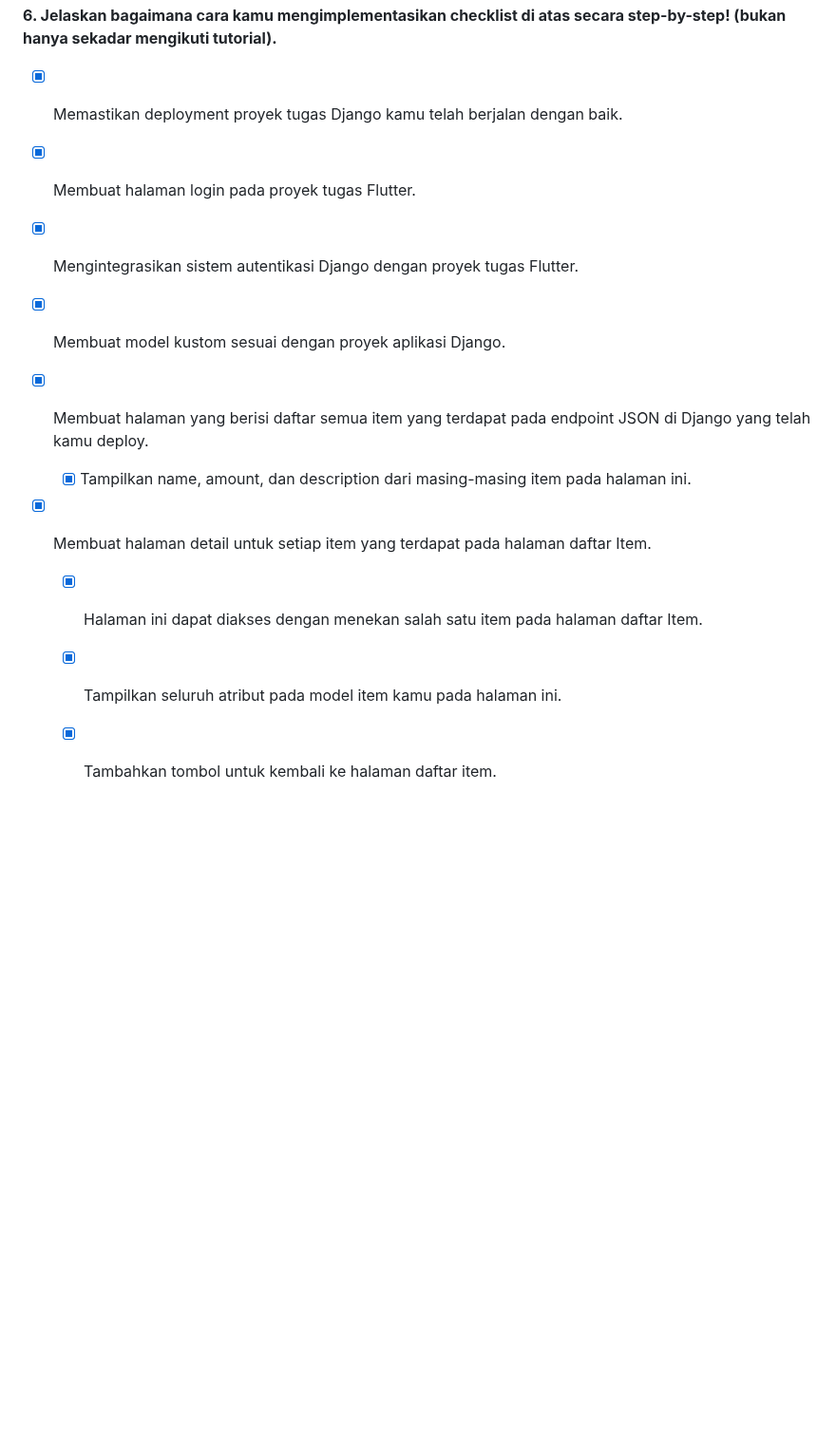
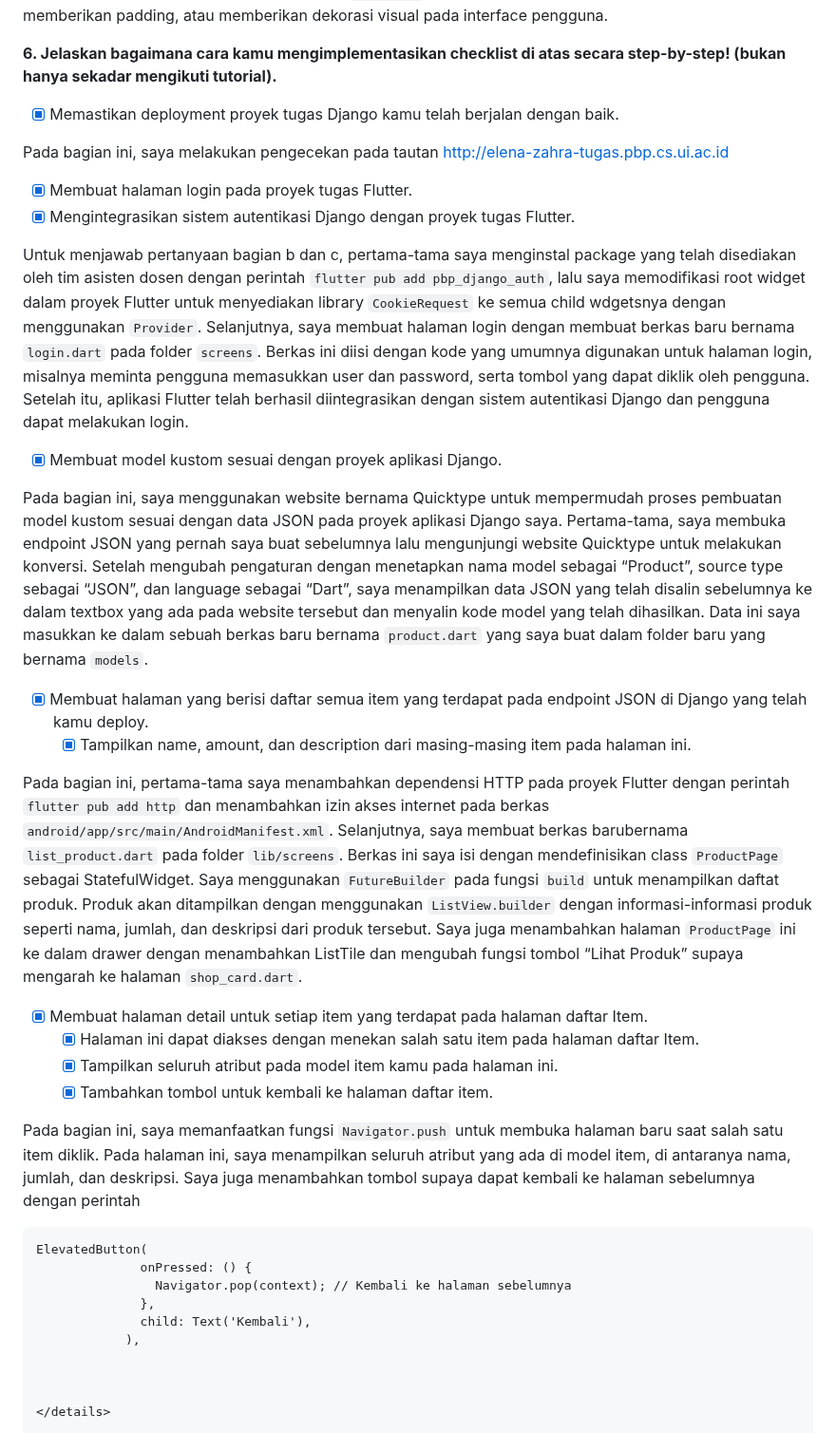
Before and after one commit to elenazahrak/geprek-lensu-mobile, a Markdown page: README.md, the part around one of its changes. Shown at 95% size. Rendered like a GitHub page; folded sections open; blank space fills up the shorter version.

Commit message:
Update README.md Tugas 9 (3)

````diff
--- a/README.md
+++ b/README.md
@@ -417,22 +417,37 @@ ListView` dan `GridView`: widget layout yang menyusun widget secara berurutan at
 
 - [x] Memastikan deployment proyek tugas Django kamu telah berjalan dengan baik.
 
+Pada bagian ini, saya melakukan pengecekan pada tautan [http://elena-zahra-tugas.pbp.cs.ui.ac.id](http://elena-zahra-tugas.pbp.cs.ui.ac.id)
+
 - [x] Membuat halaman login pada proyek tugas Flutter.
+- [x] Mengintegrasikan sistem autentikasi Django dengan proyek tugas Flutter.
 
-- [x] Mengintegrasikan sistem autentikasi Django dengan proyek tugas Flutter.
+Untuk menjawab pertanyaan bagian b dan c, pertama-tama saya menginstal package yang telah disediakan oleh tim asisten dosen dengan perintah `flutter pub add pbp_django_auth`, lalu saya memodifikasi root widget dalam proyek Flutter untuk menyediakan library `CookieRequest` ke semua child wdgetsnya dengan menggunakan `Provider`. Selanjutnya, saya membuat halaman login dengan membuat berkas baru bernama `login.dart` pada folder `screens`. Berkas ini diisi dengan kode yang umumnya digunakan untuk halaman login, misalnya meminta pengguna memasukkan user dan password, serta tombol yang dapat diklik oleh pengguna. Setelah itu, aplikasi Flutter telah berhasil diintegrasikan dengan sistem autentikasi Django dan pengguna dapat melakukan login.
 
 - [x] Membuat model kustom sesuai dengan proyek aplikasi Django.
 
+Pada bagian ini, saya menggunakan website bernama Quicktype untuk mempermudah proses pembuatan model kustom sesuai dengan data JSON pada proyek aplikasi Django saya. Pertama-tama, saya membuka endpoint JSON yang pernah saya buat sebelumnya lalu mengunjungi website Quicktype untuk melakukan konversi. Setelah mengubah pengaturan dengan menetapkan nama model sebagai “Product”, source type sebagai “JSON”, dan language sebagai “Dart”, saya menampilkan data JSON yang telah disalin sebelumnya ke dalam textbox yang ada pada website tersebut dan menyalin kode model yang telah dihasilkan. Data ini saya masukkan ke dalam sebuah berkas baru bernama `product.dart` yang saya buat dalam folder baru yang bernama `models`.
+
 - [x] Membuat halaman yang berisi daftar semua item yang terdapat pada endpoint JSON di Django yang telah kamu deploy.
-
    - [x] Tampilkan name, amount, dan description dari masing-masing item pada halaman ini.
 
+Pada bagian ini, pertama-tama saya menambahkan dependensi HTTP pada proyek Flutter dengan perintah `flutter pub add http` dan menambahkan izin akses internet pada berkas `android/app/src/main/AndroidManifest.xml`. Selanjutnya, saya membuat berkas barubernama `list_product.dart` pada folder `lib/screens`. Berkas ini saya isi dengan mendefinisikan class `ProductPage` sebagai StatefulWidget. Saya menggunakan `FutureBuilder` pada fungsi `build` untuk menampilkan daftat produk. Produk akan ditampilkan dengan menggunakan `ListView.builder` dengan informasi-informasi produk seperti nama, jumlah, dan deskripsi dari produk tersebut. Saya juga menambahkan halaman `ProductPage` ini ke dalam drawer dengan menambahkan ListTile dan mengubah fungsi tombol “Lihat Produk” supaya mengarah ke halaman `shop_card.dart`.
+
 - [x] Membuat halaman detail untuk setiap item yang terdapat pada halaman daftar Item.
-
    - [x] Halaman ini dapat diakses dengan menekan salah satu item pada halaman daftar Item.
-
    - [x] Tampilkan seluruh atribut pada model item kamu pada halaman ini.
-
    - [x] Tambahkan tombol untuk kembali ke halaman daftar item.
 
+Pada bagian ini, saya memanfaatkan fungsi `Navigator.push` untuk membuka halaman baru saat salah satu item diklik. Pada halaman ini, saya menampilkan seluruh atribut yang ada di model item, di antaranya nama, jumlah, dan deskripsi. Saya juga menambahkan tombol supaya dapat kembali ke halaman sebelumnya dengan perintah
+
+```
+ElevatedButton(
+              onPressed: () {
+                Navigator.pop(context); // Kembali ke halaman sebelumnya
+              },
+              child: Text('Kembali'),
+            ),
+
+
+
 </details>
````
Also changed, not shown: other parts of README.md (+1 -1 lines).
